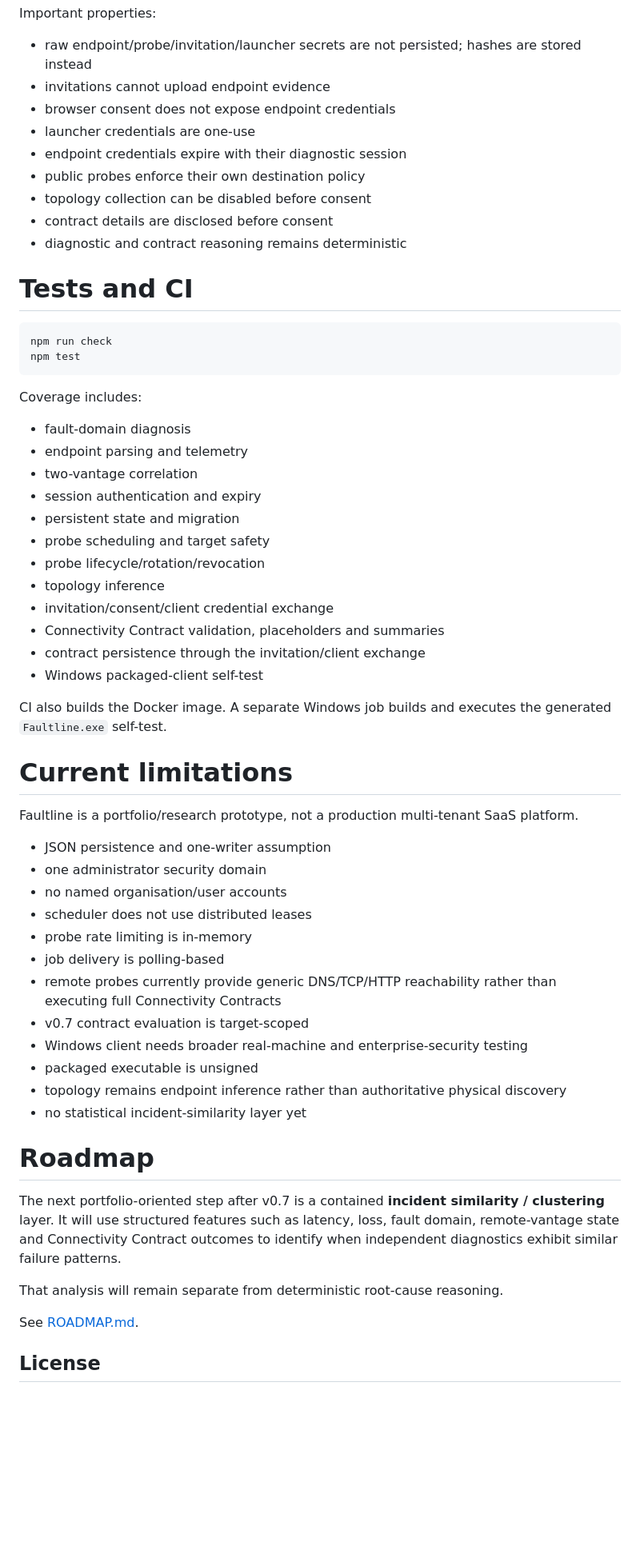
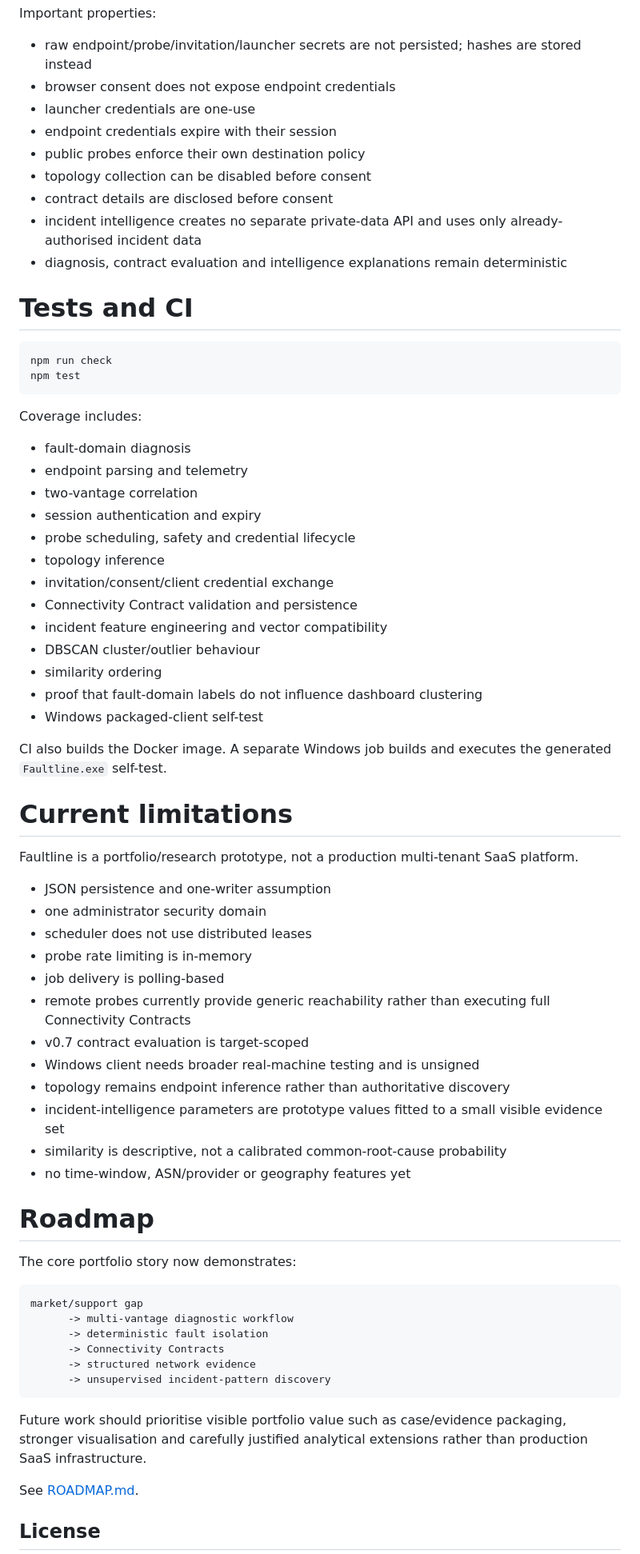
Before and after one commit to weegienamja/Faultline, a Markdown page: README.md, the part around one of its changes. Shown at 80% size. Drawn GitHub-style; blank space fills up the shorter version.

````diff
--- a/README.md
+++ b/README.md
@@ -364,14 +377,14 @@ Registered probe token
 Important properties:
 
 - raw endpoint/probe/invitation/launcher secrets are not persisted; hashes are stored instead
-- invitations cannot upload endpoint evidence
 - browser consent does not expose endpoint credentials
 - launcher credentials are one-use
-- endpoint credentials expire with their diagnostic session
+- endpoint credentials expire with their session
 - public probes enforce their own destination policy
 - topology collection can be disabled before consent
 - contract details are disclosed before consent
-- diagnostic and contract reasoning remains deterministic
+- incident intelligence creates no separate private-data API and uses only already-authorised incident data
+- diagnosis, contract evaluation and intelligence explanations remain deterministic
 
 # Tests and CI
 
@@ -386,13 +399,14 @@ Coverage includes:
 - endpoint parsing and telemetry
 - two-vantage correlation
 - session authentication and expiry
-- persistent state and migration
-- probe scheduling and target safety
-- probe lifecycle/rotation/revocation
+- probe scheduling, safety and credential lifecycle
 - topology inference
 - invitation/consent/client credential exchange
-- Connectivity Contract validation, placeholders and summaries
-- contract persistence through the invitation/client exchange
+- Connectivity Contract validation and persistence
+- incident feature engineering and vector compatibility
+- DBSCAN cluster/outlier behaviour
+- similarity ordering
+- proof that fault-domain labels do not influence dashboard clustering
 - Windows packaged-client self-test
 
 CI also builds the Docker image. A separate Windows job builds and executes the generated `Faultline.exe` self-test.
@@ -403,22 +417,31 @@ Faultline is a portfolio/research prototype, not a production multi-tenant SaaS
 
 - JSON persistence and one-writer assumption
 - one administrator security domain
-- no named organisation/user accounts
 - scheduler does not use distributed leases
 - probe rate limiting is in-memory
 - job delivery is polling-based
-- remote probes currently provide generic DNS/TCP/HTTP reachability rather than executing full Connectivity Contracts
+- remote probes currently provide generic reachability rather than executing full Connectivity Contracts
 - v0.7 contract evaluation is target-scoped
-- Windows client needs broader real-machine and enterprise-security testing
-- packaged executable is unsigned
-- topology remains endpoint inference rather than authoritative physical discovery
-- no statistical incident-similarity layer yet
+- Windows client needs broader real-machine testing and is unsigned
+- topology remains endpoint inference rather than authoritative discovery
+- incident-intelligence parameters are prototype values fitted to a small visible evidence set
+- similarity is descriptive, not a calibrated common-root-cause probability
+- no time-window, ASN/provider or geography features yet
 
 # Roadmap
 
-The next portfolio-oriented step after v0.7 is a contained **incident similarity / clustering** layer. It will use structured features such as latency, loss, fault domain, remote-vantage state and Connectivity Contract outcomes to identify when independent diagnostics exhibit similar failure patterns.
+The core portfolio story now demonstrates:
 
-That analysis will remain separate from deterministic root-cause reasoning.
+```text
+market/support gap
+      -> multi-vantage diagnostic workflow
+      -> deterministic fault isolation
+      -> Connectivity Contracts
+      -> structured network evidence
+      -> unsupervised incident-pattern discovery
+```
+
+Future work should prioritise visible portfolio value such as case/evidence packaging, stronger visualisation and carefully justified analytical extensions rather than production SaaS infrastructure.
 
 See [ROADMAP.md](ROADMAP.md).
 
````
Also changed, not shown: other parts of README.md (+66 -53 lines).
